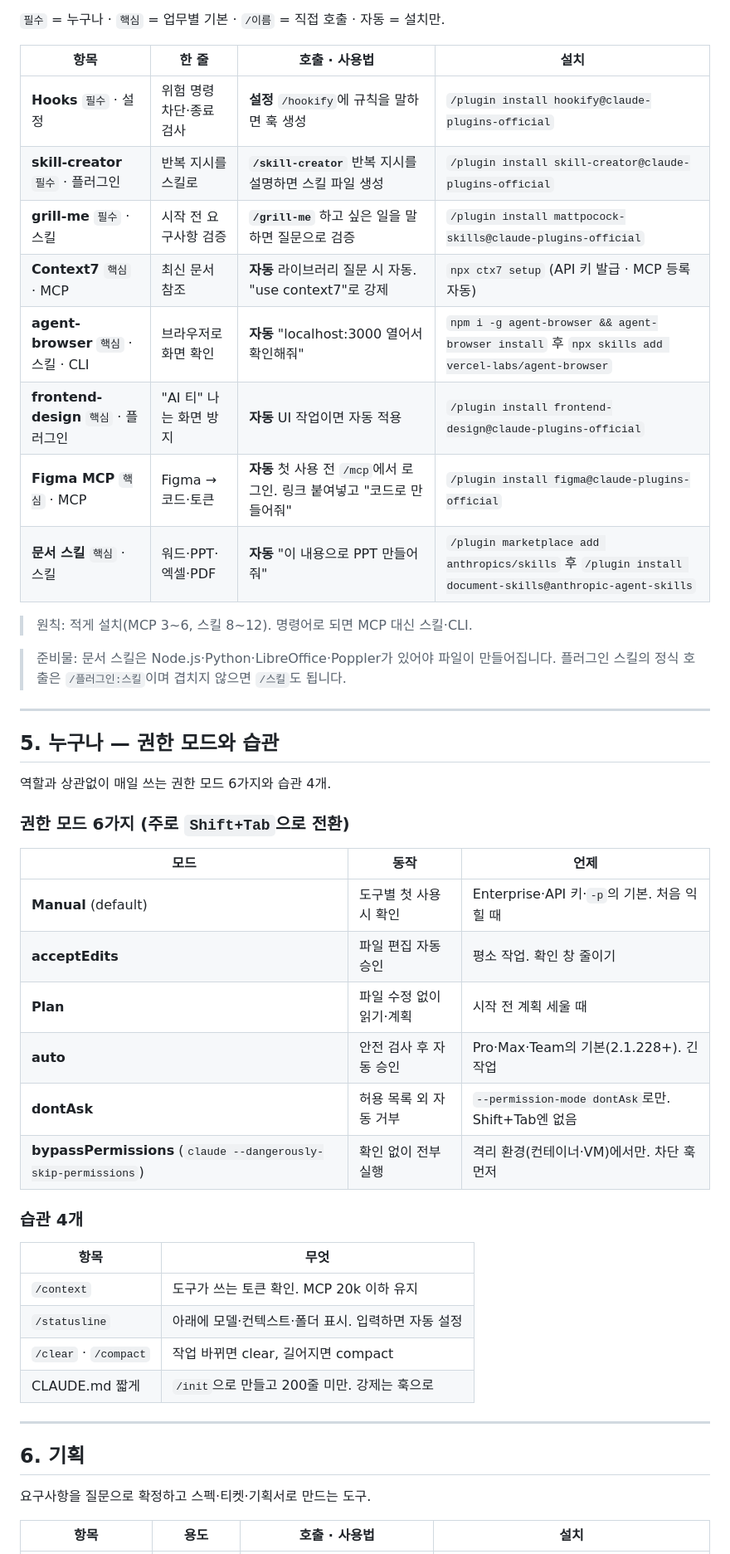
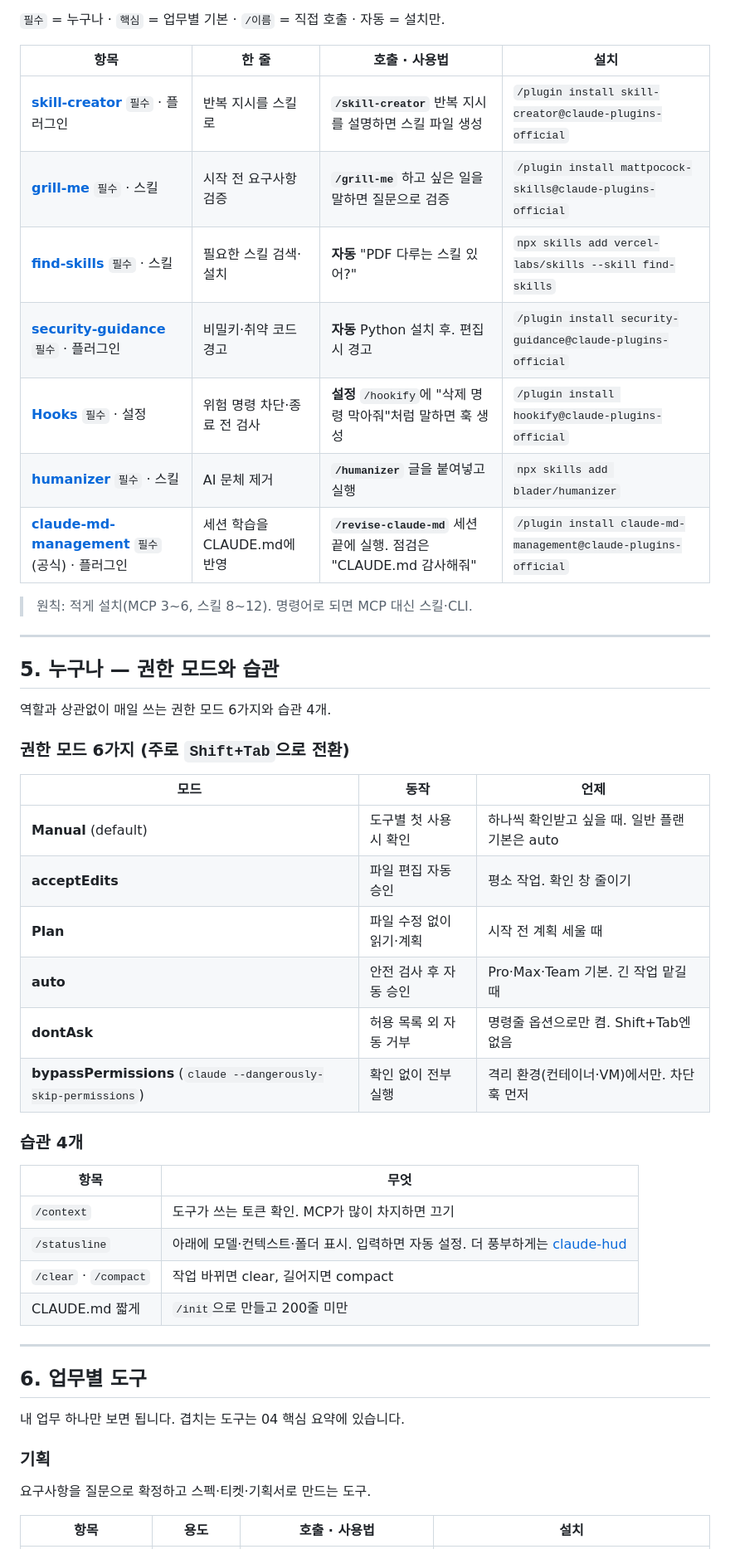
Before and after one commit to soonupy97/claude-kit, a Markdown page: claude-kit.md, the part around one of its changes. Shown at 83% size. Drawn GitHub-style.

```diff
--- a/claude-kit.md
+++ b/claude-kit.md
@@ -302,18 +301,15 @@ agent-browser가 화면을 열어 보고, web-design-guidelines가 접근성을
 
 | 항목 | 한 줄 | 호출 · 사용법 | 설치 |
 |---|---|---|---|
-| **Hooks** `필수` · 설정 | 위험 명령 차단·종료 검사 | **설정** `/hookify`에 규칙을 말하면 훅 생성 | `/plugin install hookify@claude-plugins-official` |
-| **skill-creator** `필수` · 플러그인 | 반복 지시를 스킬로 | **`/skill-creator`** 반복 지시를 설명하면 스킬 파일 생성 | `/plugin install skill-creator@claude-plugins-official` |
-| **grill-me** `필수` · 스킬 | 시작 전 요구사항 검증 | **`/grill-me`** 하고 싶은 일을 말하면 질문으로 검증 | `/plugin install mattpocock-skills@claude-plugins-official` |
-| **Context7** `핵심` · MCP | 최신 문서 참조 | **자동** 라이브러리 질문 시 자동. "use context7"로 강제 | `npx ctx7 setup` (API 키 발급 · MCP 등록 자동) |
-| **agent-browser** `핵심` · 스킬 · CLI | 브라우저로 화면 확인 | **자동** "localhost:3000 열어서 확인해줘" | `npm i -g agent-browser && agent-browser install` 후 `npx skills add vercel-labs/agent-browser` |
-| **frontend-design** `핵심` · 플러그인 | "AI 티" 나는 화면 방지 | **자동** UI 작업이면 자동 적용 | `/plugin install frontend-design@claude-plugins-official` |
-| **Figma MCP** `핵심` · MCP | Figma → 코드·토큰 | **자동** 첫 사용 전 `/mcp`에서 로그인. 링크 붙여넣고 "코드로 만들어줘" | `/plugin install figma@claude-plugins-official` |
-| **문서 스킬** `핵심` · 스킬 | 워드·PPT·엑셀·PDF | **자동** "이 내용으로 PPT 만들어줘" | `/plugin marketplace add anthropics/skills` 후 `/plugin install document-skills@anthropic-agent-skills` |
+| **[skill-creator](https://github.com/anthropics/claude-plugins-official/tree/main/plugins/skill-creator)** `필수` · 플러그인 | 반복 지시를 스킬로 | **`/skill-creator`** 반복 지시를 설명하면 스킬 파일 생성 | `/plugin install skill-creator@claude-plugins-official` |
+| **[grill-me](https://github.com/mattpocock/skills/tree/main/skills/productivity/grill-me)** `필수` · 스킬 | 시작 전 요구사항 검증 | **`/grill-me`** 하고 싶은 일을 말하면 질문으로 검증 | `/plugin install mattpocock-skills@claude-plugins-official` |
+| **[find-skills](https://github.com/vercel-labs/skills/tree/main/skills/find-skills)** `필수` · 스킬 | 필요한 스킬 검색·설치 | **자동** "PDF 다루는 스킬 있어?" | `npx skills add vercel-labs/skills --skill find-skills` |
+| **[security-guidance](https://code.claude.com/docs/en/security-guidance)** `필수` · 플러그인 | 비밀키·취약 코드 경고 | **자동** Python 설치 후. 편집 시 경고 | `/plugin install security-guidance@claude-plugins-official` |
+| **[Hooks](https://github.com/anthropics/claude-plugins-official/tree/main/plugins/hookify)** `필수` · 설정 | 위험 명령 차단·종료 전 검사 | **설정** `/hookify`에 "삭제 명령 막아줘"처럼 말하면 훅 생성 | `/plugin install hookify@claude-plugins-official` |
+| **[humanizer](https://github.com/blader/humanizer)** `필수` · 스킬 | AI 문체 제거 | **`/humanizer`** 글을 붙여넣고 실행 | `npx skills add blader/humanizer` |
+| **[claude-md-management](https://github.com/anthropics/claude-plugins-official/tree/main/plugins/claude-md-management)** `필수` (공식) · 플러그인 | 세션 학습을 CLAUDE.md에 반영 | **`/revise-claude-md`** 세션 끝에 실행. 점검은 "CLAUDE.md 감사해줘" | `/plugin install claude-md-management@claude-plugins-official` |
 
 > 원칙: 적게 설치(MCP 3~6, 스킬 8~12). 명령어로 되면 MCP 대신 스킬·CLI.
-
-> 준비물: 문서 스킬은 Node.js·Python·LibreOffice·Poppler가 있어야 파일이 만들어집니다. 플러그인 스킬의 정식 호출은 `/플러그인:스킬`이며 겹치지 않으면 `/스킬`도 됩니다.
 
 ---
 
@@ -325,25 +321,29 @@ agent-browser가 화면을 열어 보고, web-design-guidelines가 접근성을
 
 | 모드 | 동작 | 언제 |
 |---|---|---|
-| **Manual** (default) | 도구별 첫 사용 시 확인 | Enterprise·API 키·`-p`의 기본. 처음 익힐 때 |
+| **Manual** (default) | 도구별 첫 사용 시 확인 | 하나씩 확인받고 싶을 때. 일반 플랜 기본은 auto |
 | **acceptEdits** | 파일 편집 자동 승인 | 평소 작업. 확인 창 줄이기 |
 | **Plan** | 파일 수정 없이 읽기·계획 | 시작 전 계획 세울 때 |
-| **auto** | 안전 검사 후 자동 승인 | Pro·Max·Team의 기본(2.1.228+). 긴 작업 |
-| **dontAsk** | 허용 목록 외 자동 거부 | `--permission-mode dontAsk`로만. Shift+Tab엔 없음 |
+| **auto** | 안전 검사 후 자동 승인 | Pro·Max·Team 기본. 긴 작업 맡길 때 |
+| **dontAsk** | 허용 목록 외 자동 거부 | 명령줄 옵션으로만 켬. Shift+Tab엔 없음 |
 | **bypassPermissions** (`claude --dangerously-skip-permissions`) | 확인 없이 전부 실행 | 격리 환경(컨테이너·VM)에서만. 차단 훅 먼저 |
 
 ### 습관 4개
 
 | 항목 | 무엇 |
 |---|---|
-| `/context` | 도구가 쓰는 토큰 확인. MCP 20k 이하 유지 |
-| `/statusline` | 아래에 모델·컨텍스트·폴더 표시. 입력하면 자동 설정 |
+| `/context` | 도구가 쓰는 토큰 확인. MCP가 많이 차지하면 끄기 |
+| `/statusline` | 아래에 모델·컨텍스트·폴더 표시. 입력하면 자동 설정. 더 풍부하게는 [claude-hud](https://github.com/jarrodwatts/claude-hud) |
 | `/clear` · `/compact` | 작업 바뀌면 clear, 길어지면 compact |
-| CLAUDE.md 짧게 | `/init`으로 만들고 200줄 미만. 강제는 훅으로 |
+| CLAUDE.md 짧게 | `/init`으로 만들고 200줄 미만 |
 
 ---
 
-## 6. 기획
+## 6. 업무별 도구
+
+내 업무 하나만 보면 됩니다. 겹치는 도구는 04 핵심 요약에 있습니다.
+
+### 기획
 
 요구사항을 질문으로 확정하고 스펙·티켓·기획서로 만드는 도구.
 
```
Also changed, not shown: other parts of claude-kit.md (+86 -90 lines).
